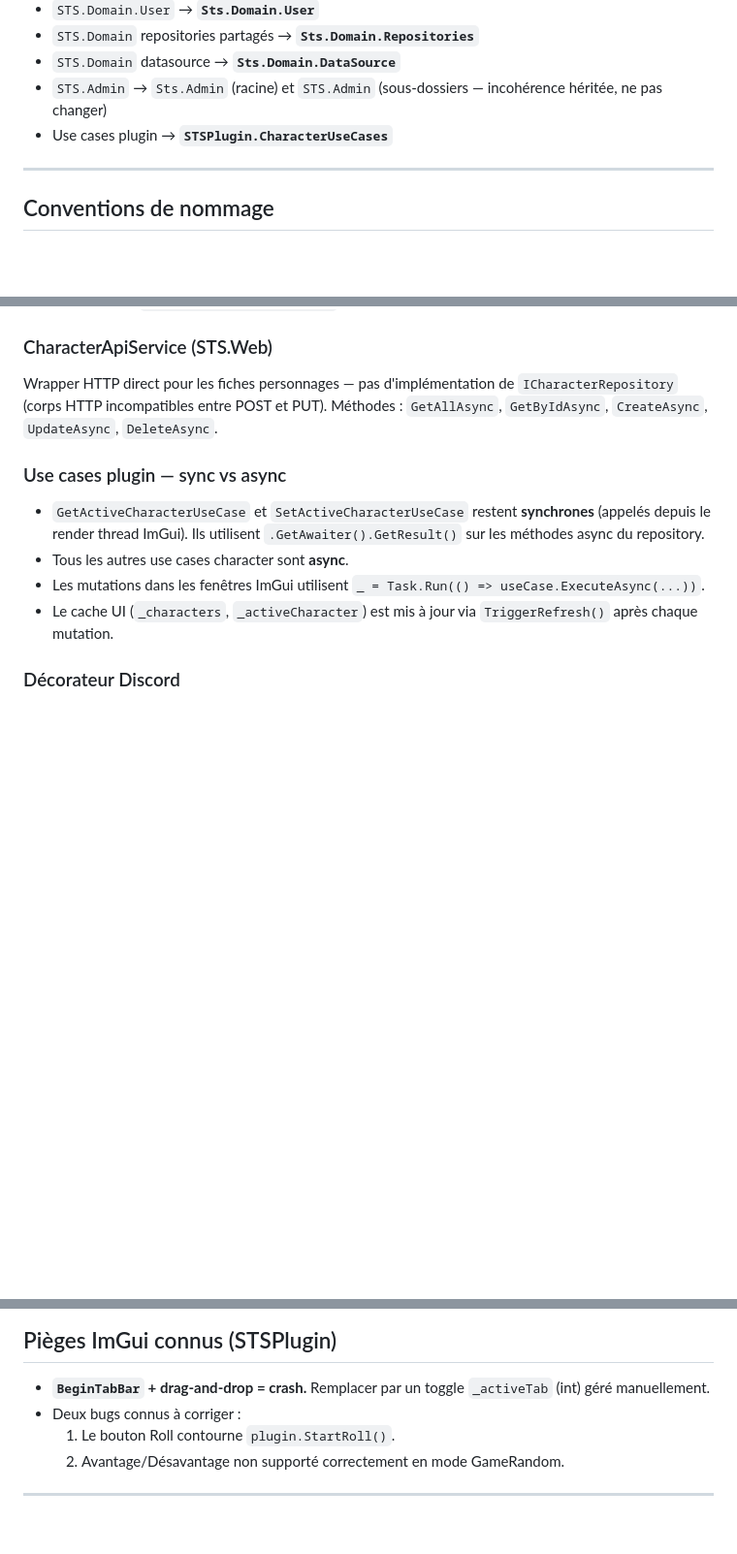
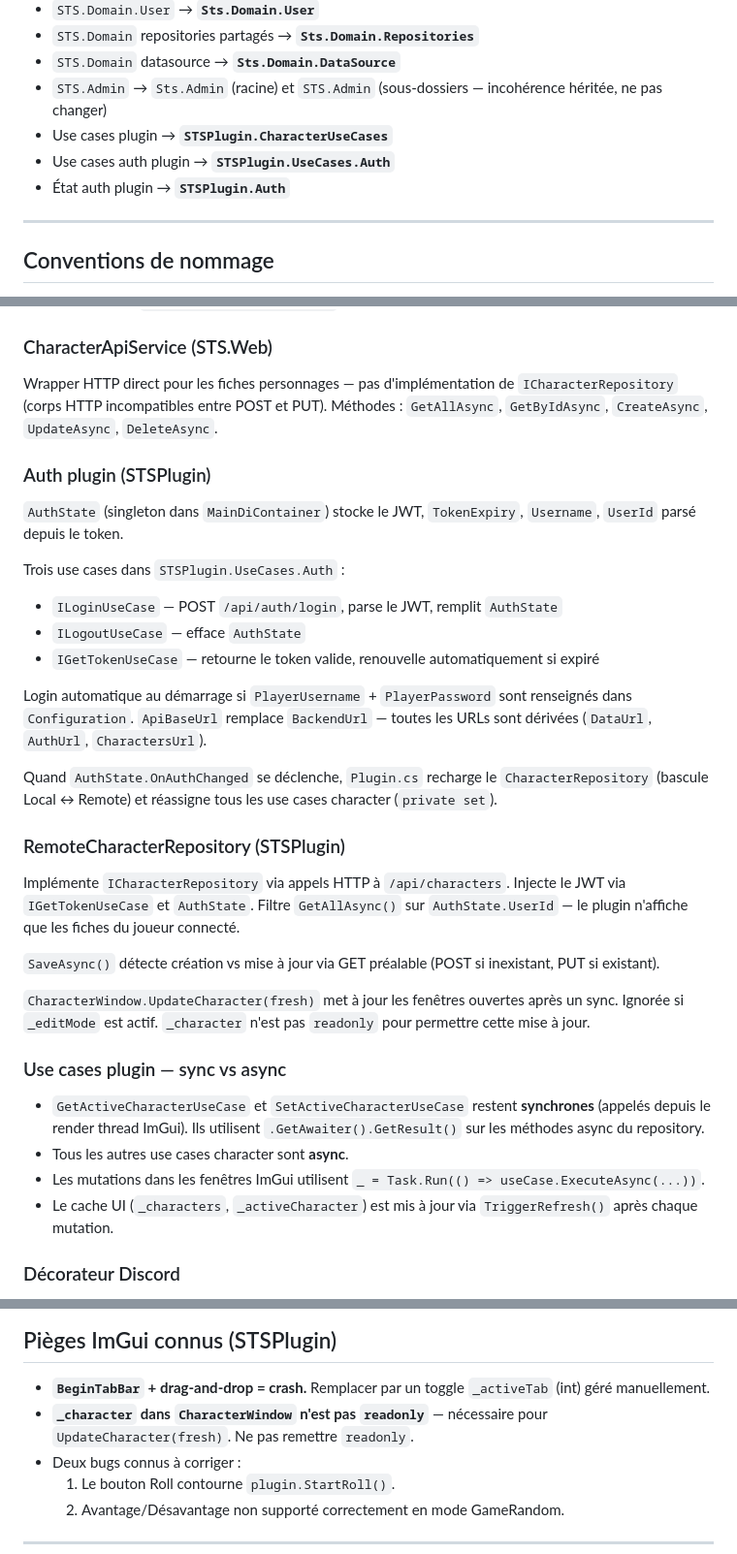
Before and after one commit to Neferith/sts_dalamud_plugin, a Markdown page: CLAUDE.md, 3 parts joined by grey strips. Shown at 97% size. Rendered like a GitHub page; blank space fills up the shorter version.

```diff
--- a/CLAUDE.md
+++ b/CLAUDE.md
@@ -67,6 +67,8 @@ STS.Web               →  STS.Domain.Character + STS.Domain.User
 - `STS.Domain` datasource → **`Sts.Domain.DataSource`**
 - `STS.Admin` → `Sts.Admin` (racine) et `STS.Admin` (sous-dossiers — incohérence héritée, ne pas changer)
 - Use cases plugin → **`STSPlugin.CharacterUseCases`**
+- Use cases auth plugin → **`STSPlugin.UseCases.Auth`**
+- État auth plugin → **`STSPlugin.Auth`**
 
 ---
 
@@ -154,6 +156,27 @@ Pages/
 
 Wrapper HTTP direct pour les fiches personnages — pas d'implémentation de `ICharacterRepository` (corps HTTP incompatibles entre POST et PUT). Méthodes : `GetAllAsync`, `GetByIdAsync`, `CreateAsync`, `UpdateAsync`, `DeleteAsync`.
 
+### Auth plugin (STSPlugin)
+
+`AuthState` (singleton dans `MainDiContainer`) stocke le JWT, `TokenExpiry`, `Username`, `UserId` parsé depuis le token.
+
+Trois use cases dans `STSPlugin.UseCases.Auth` :
+- `ILoginUseCase` — POST `/api/auth/login`, parse le JWT, remplit `AuthState`
+- `ILogoutUseCase` — efface `AuthState`
+- `IGetTokenUseCase` — retourne le token valide, renouvelle automatiquement si expiré
+
+Login automatique au démarrage si `PlayerUsername` + `PlayerPassword` sont renseignés dans `Configuration`. `ApiBaseUrl` remplace `BackendUrl` — toutes les URLs sont dérivées (`DataUrl`, `AuthUrl`, `CharactersUrl`).
+
+Quand `AuthState.OnAuthChanged` se déclenche, `Plugin.cs` recharge le `CharacterRepository` (bascule Local ↔ Remote) et réassigne tous les use cases character (`private set`).
+
+### RemoteCharacterRepository (STSPlugin)
+
+Implémente `ICharacterRepository` via appels HTTP à `/api/characters`. Injecte le JWT via `IGetTokenUseCase` et `AuthState`. Filtre `GetAllAsync()` sur `AuthState.UserId` — le plugin n'affiche que les fiches du joueur connecté.
+
+`SaveAsync()` détecte création vs mise à jour via GET préalable (POST si inexistant, PUT si existant).
+
+`CharacterWindow.UpdateCharacter(fresh)` met à jour les fenêtres ouvertes après un sync. Ignorée si `_editMode` est actif. `_character` n'est pas `readonly` pour permettre cette mise à jour.
+
 ### Use cases plugin — sync vs async
 
 - `GetActiveCharacterUseCase` et `SetActiveCharacterUseCase` restent **synchrones** (appelés depuis le render thread ImGui). Ils utilisent `.GetAwaiter().GetResult()` sur les méthodes async du repository.
@@ -199,6 +222,7 @@ Variables d'environnement Docker : `Data__UsersFilePath=/data/users.json`, etc.
 ## Pièges ImGui connus (STSPlugin)
 
 - **`BeginTabBar` + drag-and-drop = crash.** Remplacer par un toggle `_activeTab` (int) géré manuellement.
+- **`_character` dans `CharacterWindow` n'est pas `readonly`** — nécessaire pour `UpdateCharacter(fresh)`. Ne pas remettre `readonly`.
 - Deux bugs connus à corriger :
   1. Le bouton Roll contourne `plugin.StartRoll()`.
   2. Avantage/Désavantage non supporté correctement en mode GameRandom.
```
Also changed, not shown: README.md (+4 -2 lines), STS_ROADMAP.md (+18 -2 lines).
